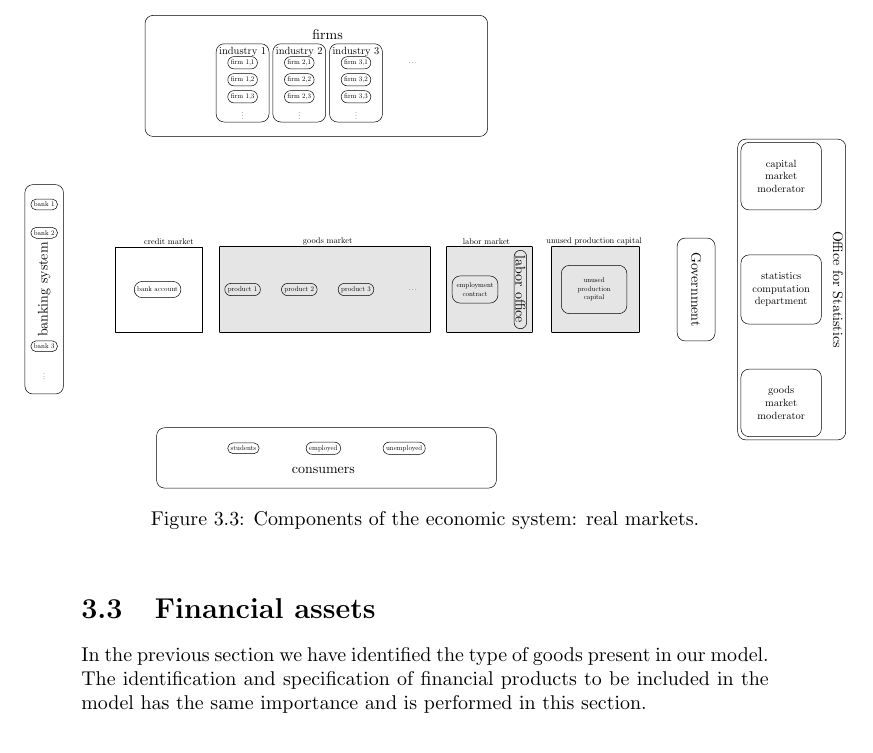
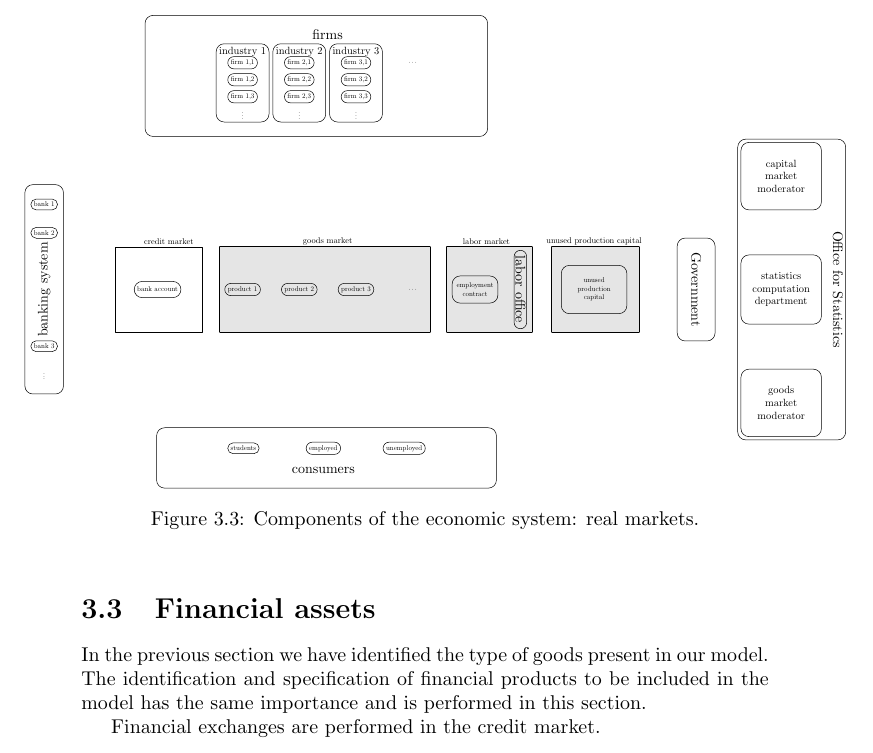
Before and after one commit to gfgprojects/gabriele, a LaTeX thesis (docs/latexdoc/manual.tex): part of page 35 of 72, cut so that both start at the same text. Compiled offline with pdfLaTeX.

Commit message:
documentation

```diff
--- a/docs/latexdoc/manual.tex
+++ b/docs/latexdoc/manual.tex
@@ -702,6 +702,8 @@ These items are exchanged in the relative markets. They are highlighted in gray
 
 In the previous section we have identified the type of goods present in our model. The identification and specification of financial products to be included in the model has the same importance and is performed in this section.
 
+Financial exchanges are performed in the credit market.
+
 \begin{figure}[htp]
 \hskip-1cm\includegraphics[scale=0.5]{agents_and_interactions_figure1c3-0.pdf}
 	\caption{Components of the economic system: real markets.}
```
